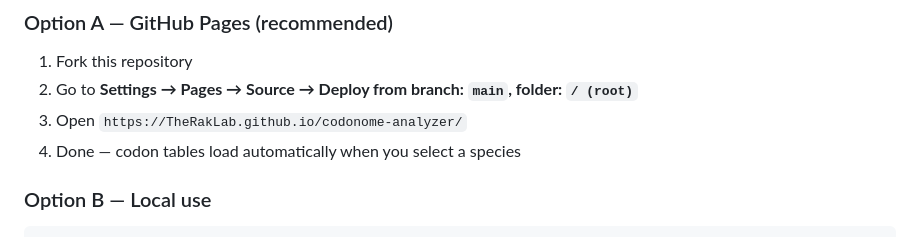
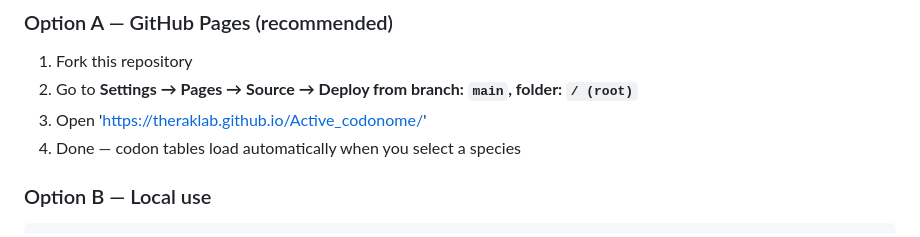
Before and after one commit to TheRakLab/Active_codonome, a Markdown page: README.md, the part around the change. Drawn GitHub-style.

Commit message:
Update GitHub Pages URL in README

```diff
--- a/README.md
+++ b/README.md
@@ -11,7 +11,7 @@ A browser-based tool for expression-weighted codon usage analysis. Upload an mRN
 ### Option A — GitHub Pages (recommended)
 1. Fork this repository
 2. Go to **Settings → Pages → Source → Deploy from branch: `main`, folder: `/ (root)`**
-3. Open `https://TheRakLab.github.io/codonome-analyzer/`
+3. Open 'https://theraklab.github.io/Active_codonome/'
 4. Done — codon tables load automatically when you select a species
 
 ### Option B — Local use
```
